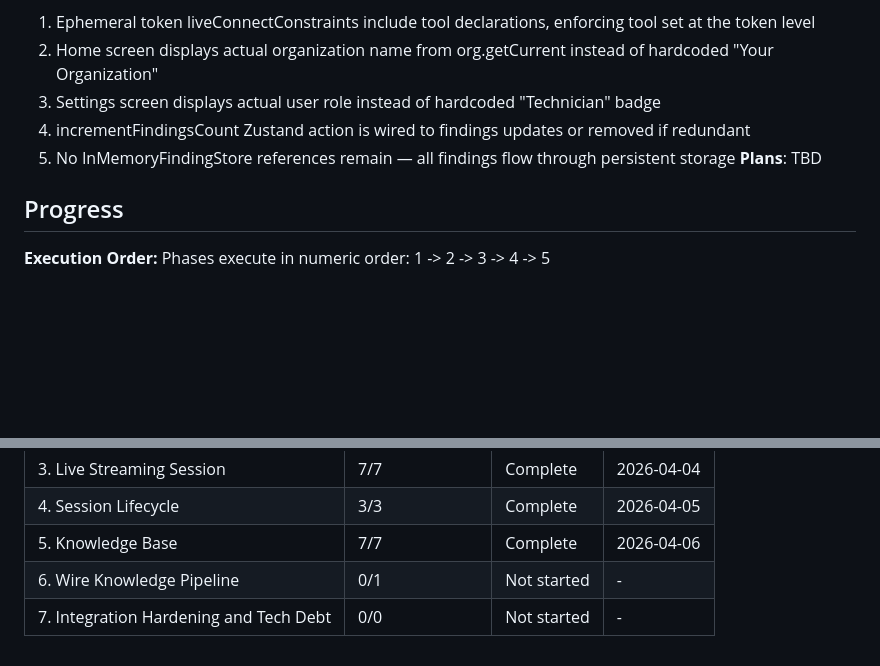
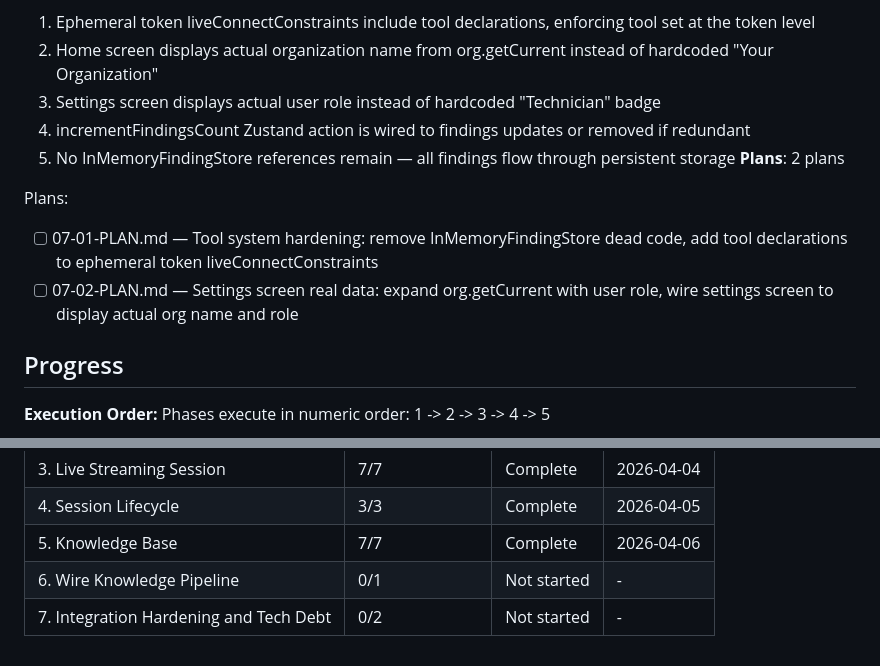
Before and after one commit to Julian-AT/aucta, a Markdown page: .planning/ROADMAP.md, 2 parts joined by grey strips. Rendered like a GitHub page; blank space fills up the shorter version.

Commit message:
docs(07): create phase plan

```diff
--- a/.planning/ROADMAP.md
+++ b/.planning/ROADMAP.md
@@ -148,7 +148,11 @@ Plans:
   3. Settings screen displays actual user role instead of hardcoded "Technician" badge
   4. incrementFindingsCount Zustand action is wired to findings updates or removed if redundant
   5. No InMemoryFindingStore references remain — all findings flow through persistent storage
-**Plans**: TBD
+**Plans**: 2 plans
+
+Plans:
+- [ ] 07-01-PLAN.md — Tool system hardening: remove InMemoryFindingStore dead code, add tool declarations to ephemeral token liveConnectConstraints
+- [ ] 07-02-PLAN.md — Settings screen real data: expand org.getCurrent with user role, wire settings screen to display actual org name and role
 
 ## Progress
 
@@ -163,4 +167,4 @@ Phases execute in numeric order: 1 -> 2 -> 3 -> 4 -> 5
 | 4. Session Lifecycle | 3/3 | Complete | 2026-04-05 |
 | 5. Knowledge Base | 7/7 | Complete | 2026-04-06 |
 | 6. Wire Knowledge Pipeline | 0/1 | Not started | - |
-| 7. Integration Hardening and Tech Debt | 0/0 | Not started | - |
+| 7. Integration Hardening and Tech Debt | 0/2 | Not started | - |
```
Also changed, not shown: 2 other files.
